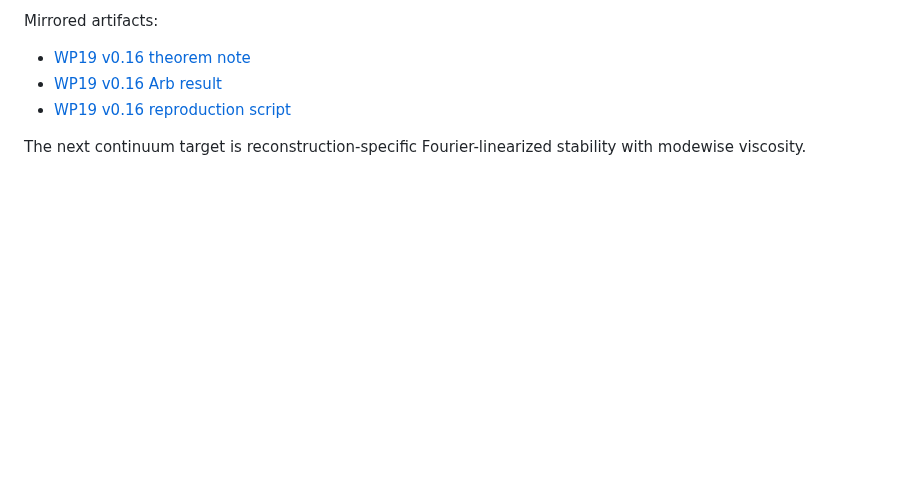
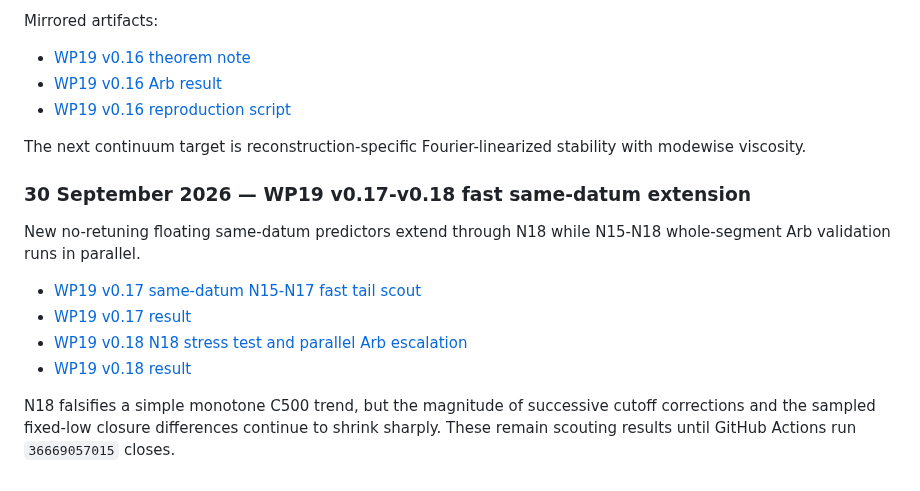
Before and after one commit to reggaesharkk/Reggae-shark-universe-, a Markdown page: papers/README.md, the part around the change. GitHub-like rendering; blank space fills up the shorter version.

Commit message:
Index WP19 v0.17-v0.18

```diff
--- a/papers/README.md
+++ b/papers/README.md
@@ -148,3 +148,15 @@ Mirrored artifacts:
 - [WP19 v0.16 reproduction script](navier-stokes/wp19_v0_16_bgt_arb_screen.py)
 
 The next continuum target is reconstruction-specific Fourier-linearized stability with modewise viscosity.
+
+
+### 30 September 2026 — WP19 v0.17-v0.18 fast same-datum extension
+
+New no-retuning floating same-datum predictors extend through N18 while N15-N18 whole-segment Arb validation runs in parallel.
+
+- [WP19 v0.17 same-datum N15-N17 fast tail scout](navier-stokes/WP19_v0_17_SAME_DATUM_N15_N17_FAST_TAIL_SCOUT.md)
+- [WP19 v0.17 result](navier-stokes/WP19_v0_17_RESULT.json)
+- [WP19 v0.18 N18 stress test and parallel Arb escalation](navier-stokes/WP19_v0_18_N18_STRESS_AND_PARALLEL_ARB.md)
+- [WP19 v0.18 result](navier-stokes/WP19_v0_18_RESULT.json)
+
+N18 falsifies a simple monotone C500 trend, but the magnitude of successive cutoff corrections and the sampled fixed-low closure differences continue to shrink sharply. These remain scouting results until GitHub Actions run `36669057015` closes.
```
